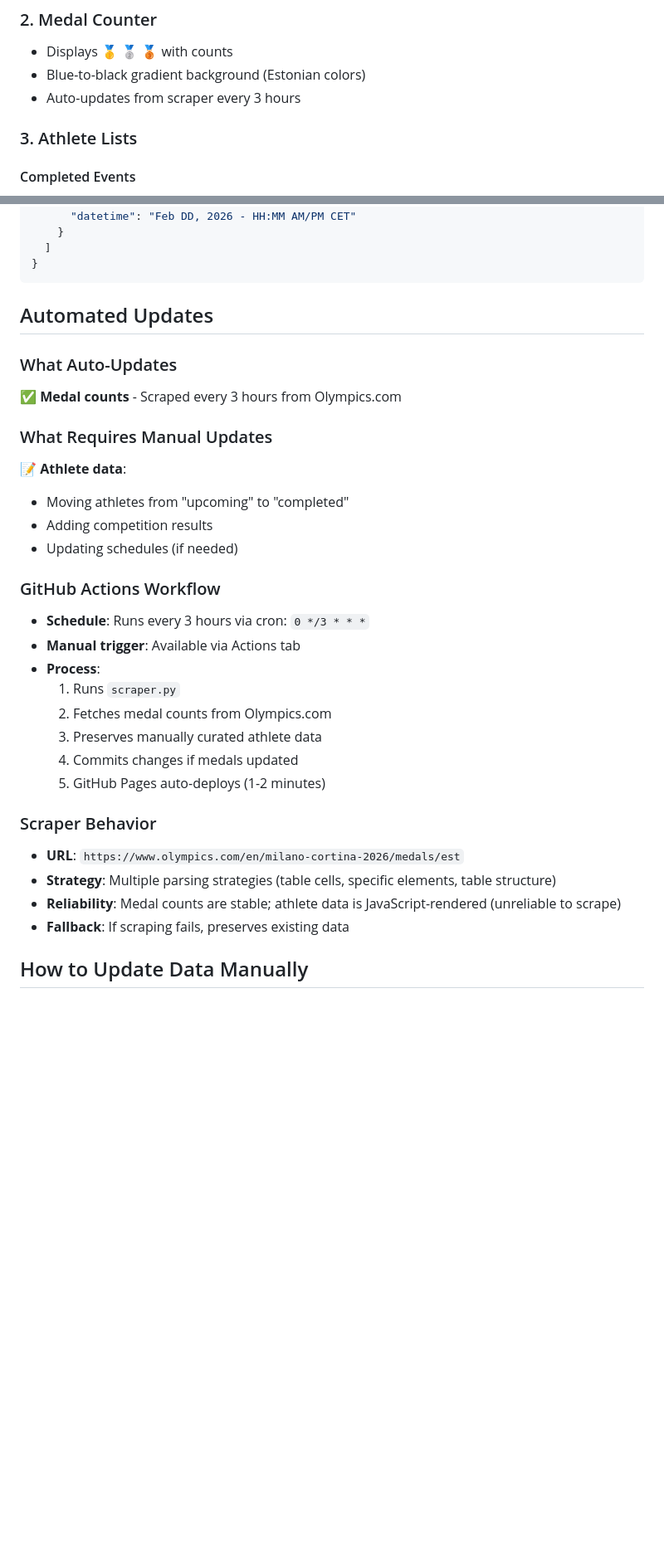
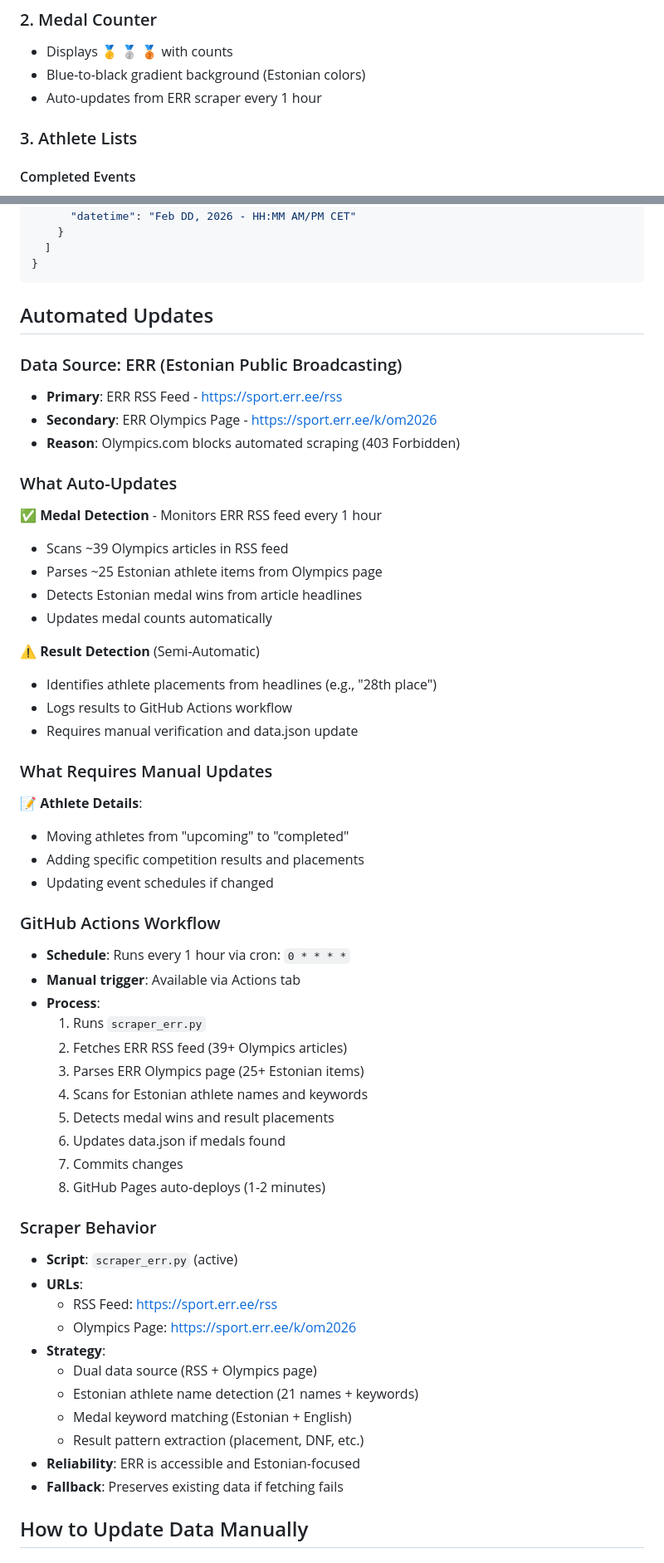
Before and after one commit to emoggio/EstonianMedalist-, a Markdown page: PROJECT.md, 2 parts joined by grey strips. Shown at 83% size. Drawn GitHub-style; blank space fills up the shorter version.

```diff
--- a/PROJECT.md
+++ b/PROJECT.md
@@ -41,7 +43,7 @@ Olympics/
 ### 2. Medal Counter
 - Displays 🥇 🥈 🥉 with counts
 - Blue-to-black gradient background (Estonian colors)
-- Auto-updates from scraper every 3 hours
+- Auto-updates from ERR scraper every 1 hour
 
 ### 3. Athlete Lists
 
@@ -120,30 +124,54 @@ Olympics/
 
 ## Automated Updates
 
+### Data Source: ERR (Estonian Public Broadcasting)
+- **Primary**: ERR RSS Feed - https://sport.err.ee/rss
+- **Secondary**: ERR Olympics Page - https://sport.err.ee/k/om2026
+- **Reason**: Olympics.com blocks automated scraping (403 Forbidden)
+
 ### What Auto-Updates
-✅ **Medal counts** - Scraped every 3 hours from Olympics.com
+✅ **Medal Detection** - Monitors ERR RSS feed every 1 hour
+- Scans ~39 Olympics articles in RSS feed
+- Parses ~25 Estonian athlete items from Olympics page
+- Detects Estonian medal wins from article headlines
+- Updates medal counts automatically
+
+⚠️ **Result Detection** (Semi-Automatic)
+- Identifies athlete placements from headlines (e.g., "28th place")
+- Logs results to GitHub Actions workflow
+- Requires manual verification and data.json update
 
 ### What Requires Manual Updates
-📝 **Athlete data**:
+📝 **Athlete Details**:
 - Moving athletes from "upcoming" to "completed"
-- Adding competition results
-- Updating schedules (if needed)
+- Adding specific competition results and placements
+- Updating event schedules if changed
 
 ### GitHub Actions Workflow
-- **Schedule**: Runs every 3 hours via cron: `0 */3 * * *`
+- **Schedule**: Runs every 1 hour via cron: `0 * * * *`
 - **Manual trigger**: Available via Actions tab
 - **Process**:
-  1. Runs `scraper.py`
-  2. Fetches medal counts from Olympics.com
-  3. Preserves manually curated athlete data
-  4. Commits changes if medals updated
-  5. GitHub Pages auto-deploys (1-2 minutes)
+  1. Runs `scraper_err.py`
+  2. Fetches ERR RSS feed (39+ Olympics articles)
+  3. Parses ERR Olympics page (25+ Estonian items)
+  4. Scans for Estonian athlete names and keywords
+  5. Detects medal wins and result placements
+  6. Updates data.json if medals found
+  7. Commits changes
+  8. GitHub Pages auto-deploys (1-2 minutes)
 
 ### Scraper Behavior
-- **URL**: `https://www.olympics.com/en/milano-cortina-2026/medals/est`
-- **Strategy**: Multiple parsing strategies (table cells, specific elements, table structure)
-- **Reliability**: Medal counts are stable; athlete data is JavaScript-rendered (unreliable to scrape)
-- **Fallback**: If scraping fails, preserves existing data
+- **Script**: `scraper_err.py` (active)
+- **URLs**:
+  - RSS Feed: https://sport.err.ee/rss
+  - Olympics Page: https://sport.err.ee/k/om2026
+- **Strategy**:
+  - Dual data source (RSS + Olympics page)
+  - Estonian athlete name detection (21 names + keywords)
+  - Medal keyword matching (Estonian + English)
+  - Result pattern extraction (placement, DNF, etc.)
+- **Reliability**: ERR is accessible and Estonian-focused
+- **Fallback**: Preserves existing data if fetching fails
 
 ## How to Update Data Manually
 
```
Also changed, not shown: other parts of PROJECT.md (+63 -12 lines), README.md (+8 -5 lines).
